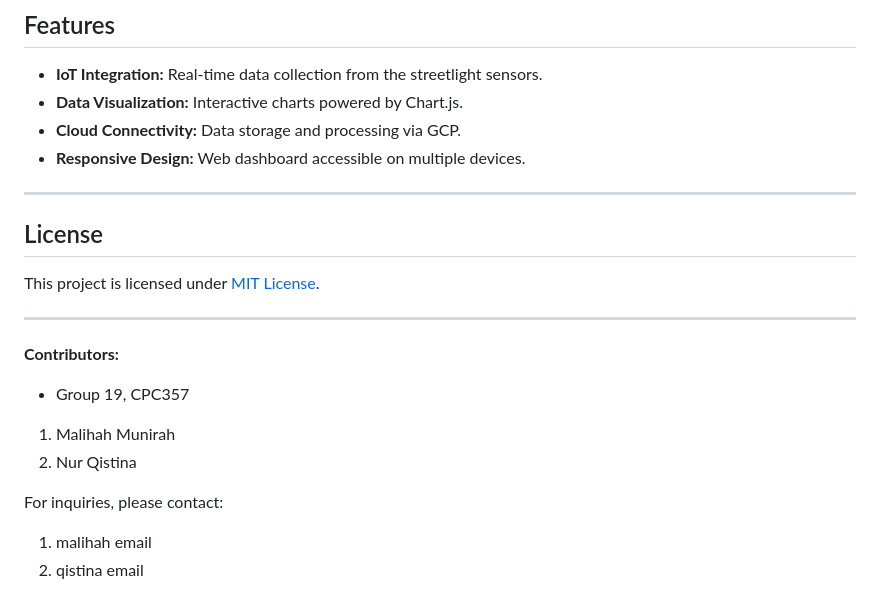
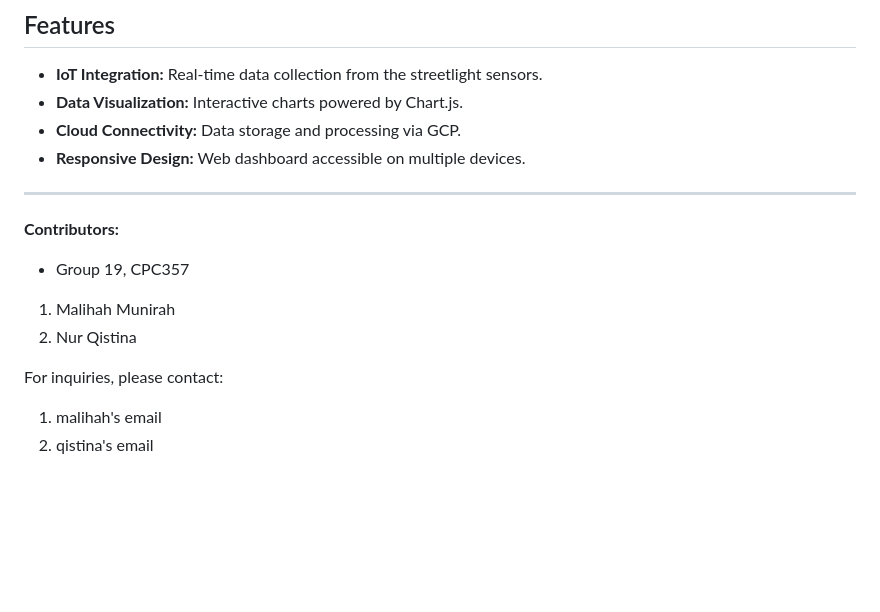
Before and after one commit to malihahmunirah/smart-street-lighting, a Markdown page: README.md, the part around the change. GitHub-like rendering; blank space fills up the shorter version.

Commit message:
updated readame file

```diff
--- a/README.md
+++ b/README.md
@@ -96,16 +96,11 @@ Ensure the following are set up before running the project:
 
 ---
 
-## License
-This project is licensed under [MIT License](LICENSE).
-
----
-
 **Contributors:**
 - Group 19, CPC357
 1. Malihah Munirah
 2. Nur Qistina
 
 For inquiries, please contact:
-1. malihah email
-2. qistina email
+1. malihah's email
+2. qistina's email
```
